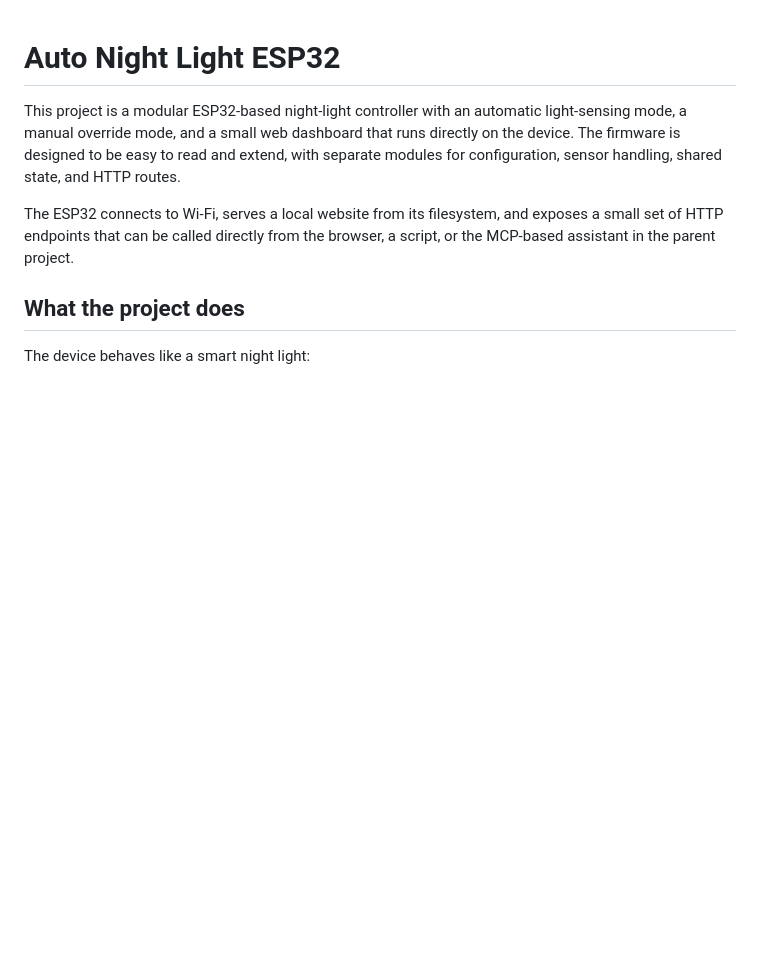
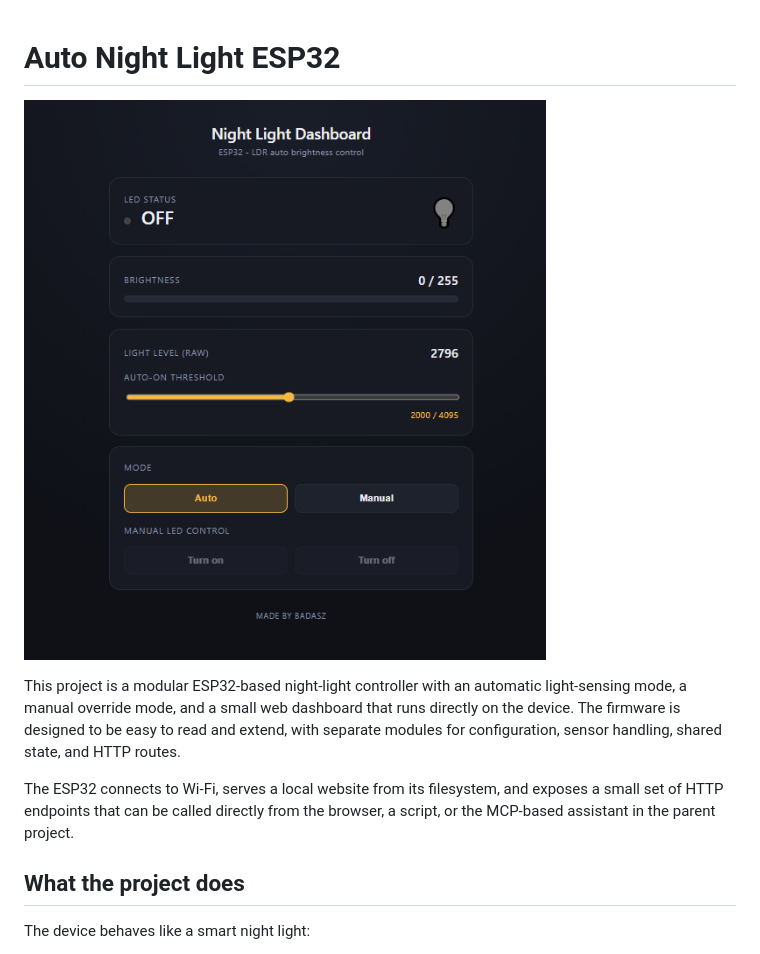
Before and after one commit to Badaszz/Night-light, a Markdown page: Auto_night_light_esp32/README.md, the part around the change. Rendered like a GitHub page; pictures changed too: dashboard.png (added); blank space fills up the shorter version.

Commit message:
added demonstrations and a picture of the dashboard, also updated the readmes

```diff
--- a/Auto_night_light_esp32/README.md
+++ b/Auto_night_light_esp32/README.md
@@ -1,4 +1,6 @@
 # Auto Night Light ESP32
+
+![ESP32 night light dashboard](../dashboard.png)
 
 This project is a modular ESP32-based night-light controller with an automatic light-sensing mode, a manual override mode, and a small web dashboard that runs directly on the device. The firmware is designed to be easy to read and extend, with separate modules for configuration, sensor handling, shared state, and HTTP routes.
 
```
Also changed, not shown: README.md (+2 -0 lines), 1 other file.
